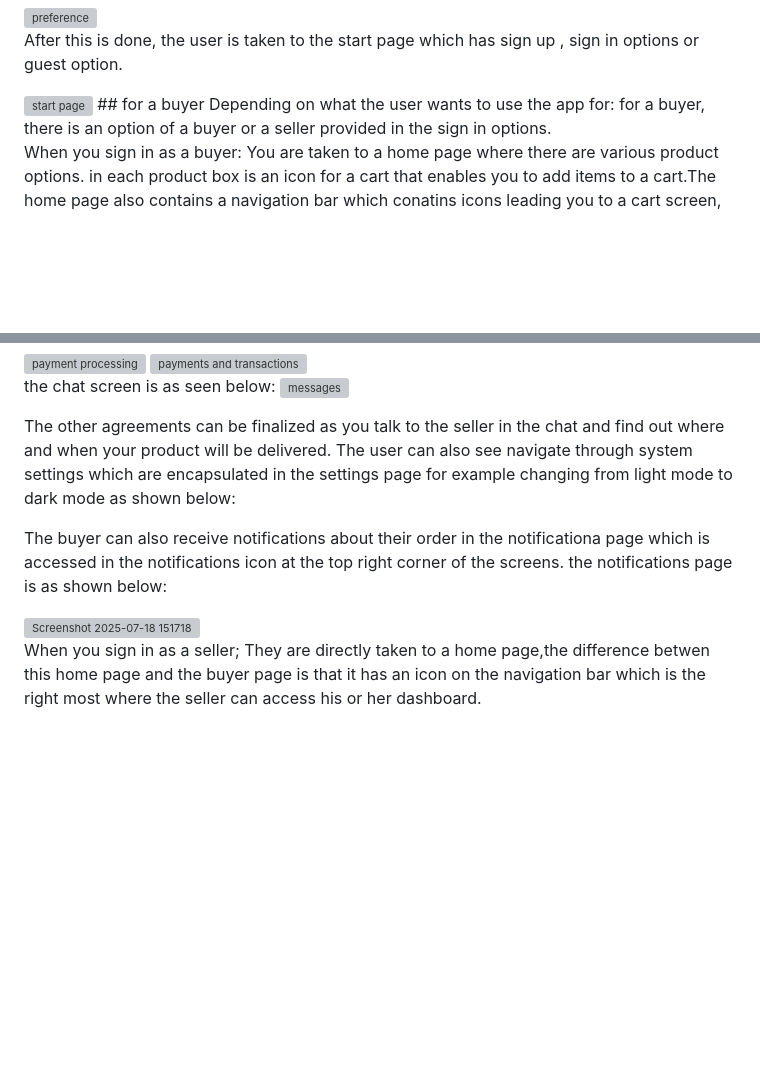
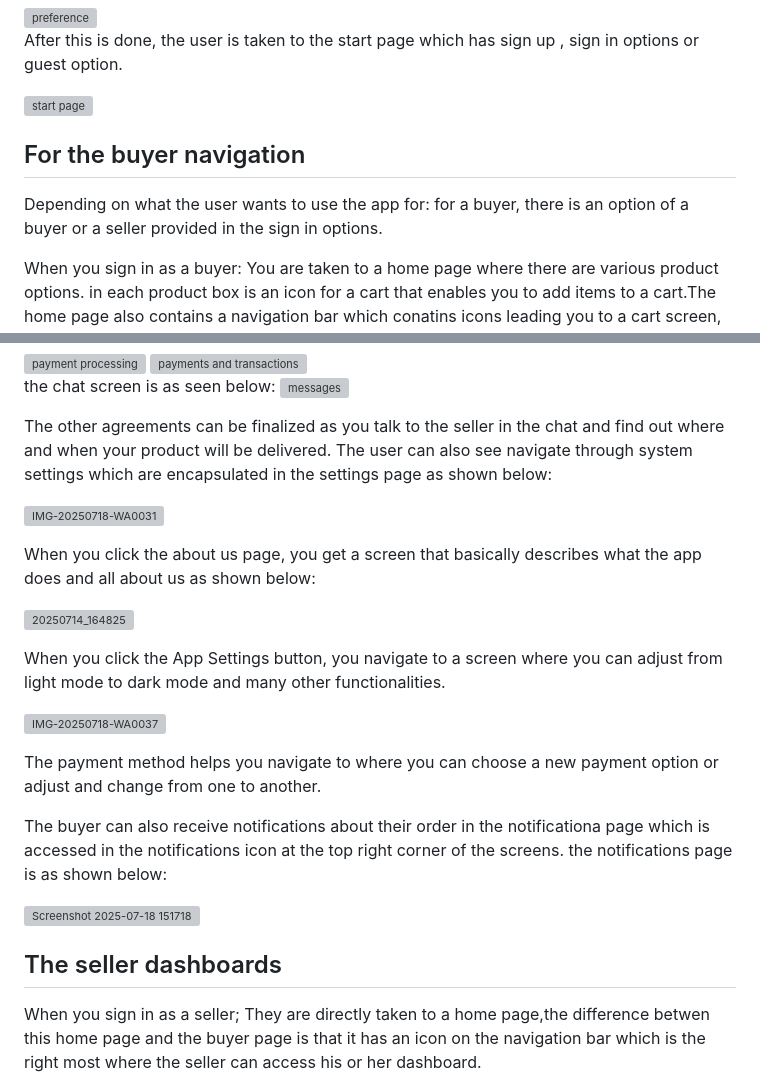
Before and after one commit to Mukian-Mayan/Kampus_Mart-, a Markdown page: README.md, 2 parts joined by grey strips. GitHub-like rendering; blank space fills up the shorter version; grey boxes are pictures that could not be loaded.

```diff
--- a/README.md
+++ b/README.md
@@ -17,7 +17,8 @@ after this screen, the user is then taken to an interests page where he/she sele
 After this is done, the user is taken to the start page which has sign up , sign in options or guest option.
 
 <img width="390" height="844" alt="start page" src="https://github.com/user-attachments/assets/1325a2ab-b126-4aac-8a5c-0e7eb9008c0f" />
-## for a buyer
+
+## For the buyer navigation
 Depending on what the user wants to use the app for:
 for a buyer, there is an option of a buyer or a seller provided in the sign in options.
 
@@ -53,11 +54,25 @@ the chat screen is as seen below:
 <img width="390" height="844" alt="messages" src="https://github.com/user-attachments/assets/bd417ca0-e00c-4e0c-80f3-ab53910144f2" />
 
 The other agreements can be finalized as you talk to the seller in the chat and find out where and when your product will be delivered.
-The user can also see navigate through system settings which are encapsulated in the settings page  for example changing from light mode to dark mode as shown below:
+The user can also see navigate through system settings which are encapsulated in the settings page as shown below:
+
+![IMG-20250718-WA0031](https://github.com/user-attachments/assets/550023e6-5c63-4dbf-b250-16a3edb10145)
+
+When you click the about us page, you get a screen that basically describes what the app does and all about us as shown below:
+
+![20250714_164825](https://github.com/user-attachments/assets/2a1a7913-30df-44d6-a6d3-7dffa5a4f8cf)
+
+When you click the App Settings button, you navigate to a screen where you can adjust from light mode to dark mode and many other functionalities.
+
+![IMG-20250718-WA0037](https://github.com/user-attachments/assets/deae85c9-3f1d-41c1-b011-88bf9c90535a)
+
+The payment method helps you navigate to where you can choose a new payment option or adjust and change from one to another.
 
 The buyer can also receive notifications about their order in the notificationa page which is accessed in the notifications icon at the top right corner of the screens. the notifications page is as shown below:
 
 <img width="626" height="970" alt="Screenshot 2025-07-18 151718" src="https://github.com/user-attachments/assets/dfe06f2a-65b5-4727-86b1-78f914c652d1" />
+
+## The seller dashboards
 
 When you sign in as a seller;
 They are directly taken to a home page,the difference betwen this home page and the buyer page is that it has an icon on the navigation bar which is the right most where the seller can access his or her dashboard.
```
Also changed, not shown: other parts of README.md (+2 -0 lines).
